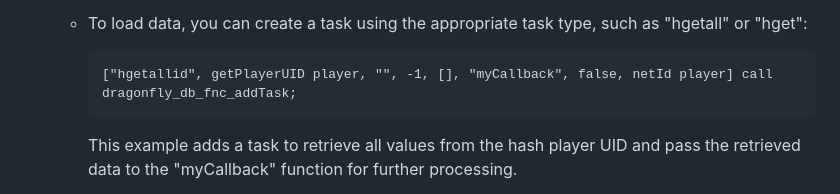
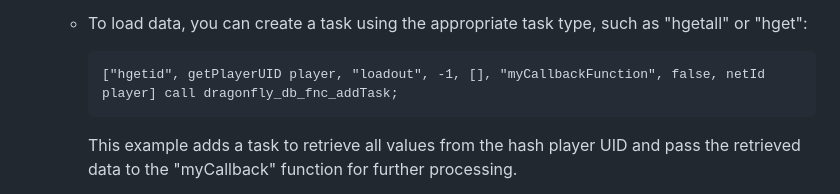
Before and after one commit to jschmidt92/ArmaDragonflyClient, a Markdown page: docs/getting-started/index.md, the part around the change. Rendered like a GitHub page.

````diff
--- a/docs/getting-started/index.md
+++ b/docs/getting-started/index.md
@@ -48,7 +48,7 @@ if (isServer || isDedicated) then {
 
    - To load data, you can create a task using the appropriate task type, such as "hgetall" or "hget":
      ```sqf
-     ["hgetallid", getPlayerUID player, "", -1, [], "myCallback", false, netId player] call dragonfly_db_fnc_addTask;
+     ["hgetid", getPlayerUID player, "loadout", -1, [], "myCallbackFunction", false, netId player] call dragonfly_db_fnc_addTask;
      ```
 
      This example adds a task to retrieve all values from the hash player UID and pass the retrieved data to the "myCallback" function for further processing.
````
